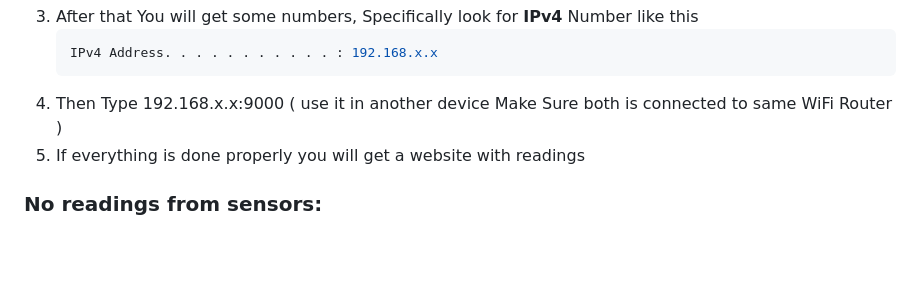
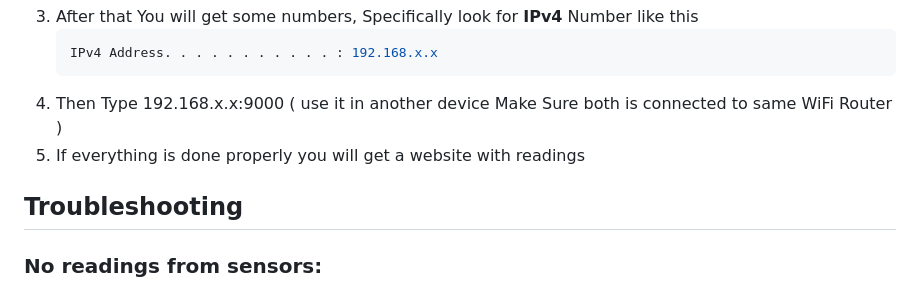
Before and after one commit to agnelfrancis/LWFS, a Markdown page: README.md, the part around the change. Rendered like a GitHub page; blank space fills up the shorter version.

```diff
--- a/README.md
+++ b/README.md
@@ -115,6 +115,7 @@ The software components are organized into three main folders within the LWFS di
    IPv4 Address. . . . . . . . . . . : 192.168.x.x
 4. Then Type 192.168.x.x:9000 ( use it in another device Make Sure both is connected to same WiFi Router )
 5. If everything is done properly you will get a website with readings
+## Troubleshooting
 ### No readings from sensors:
 1. Check that all connections are secure and correctly configured.
 2. Ensure the LWFS Station is powered on and that the correct ports are selected in the Arduino IDE.
```
